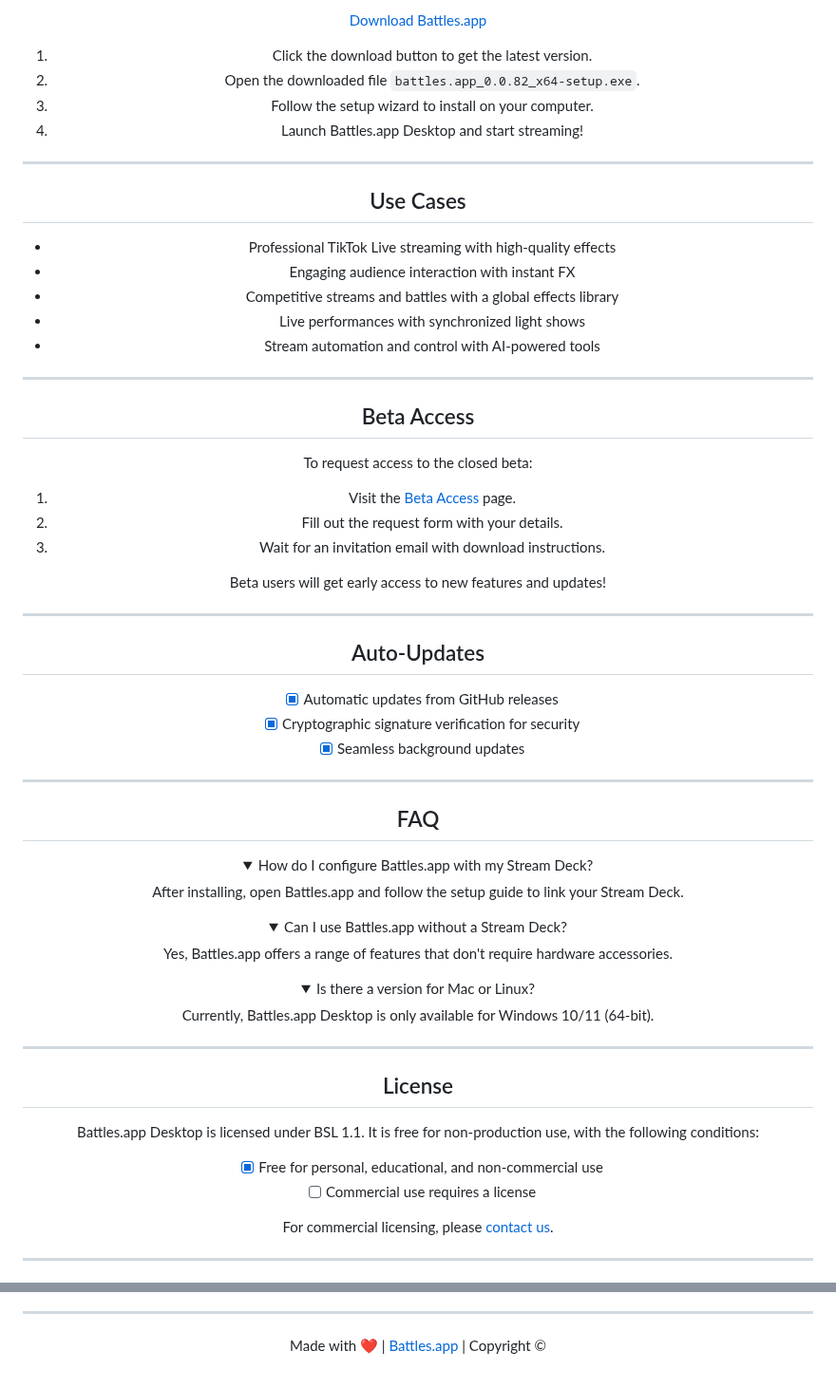
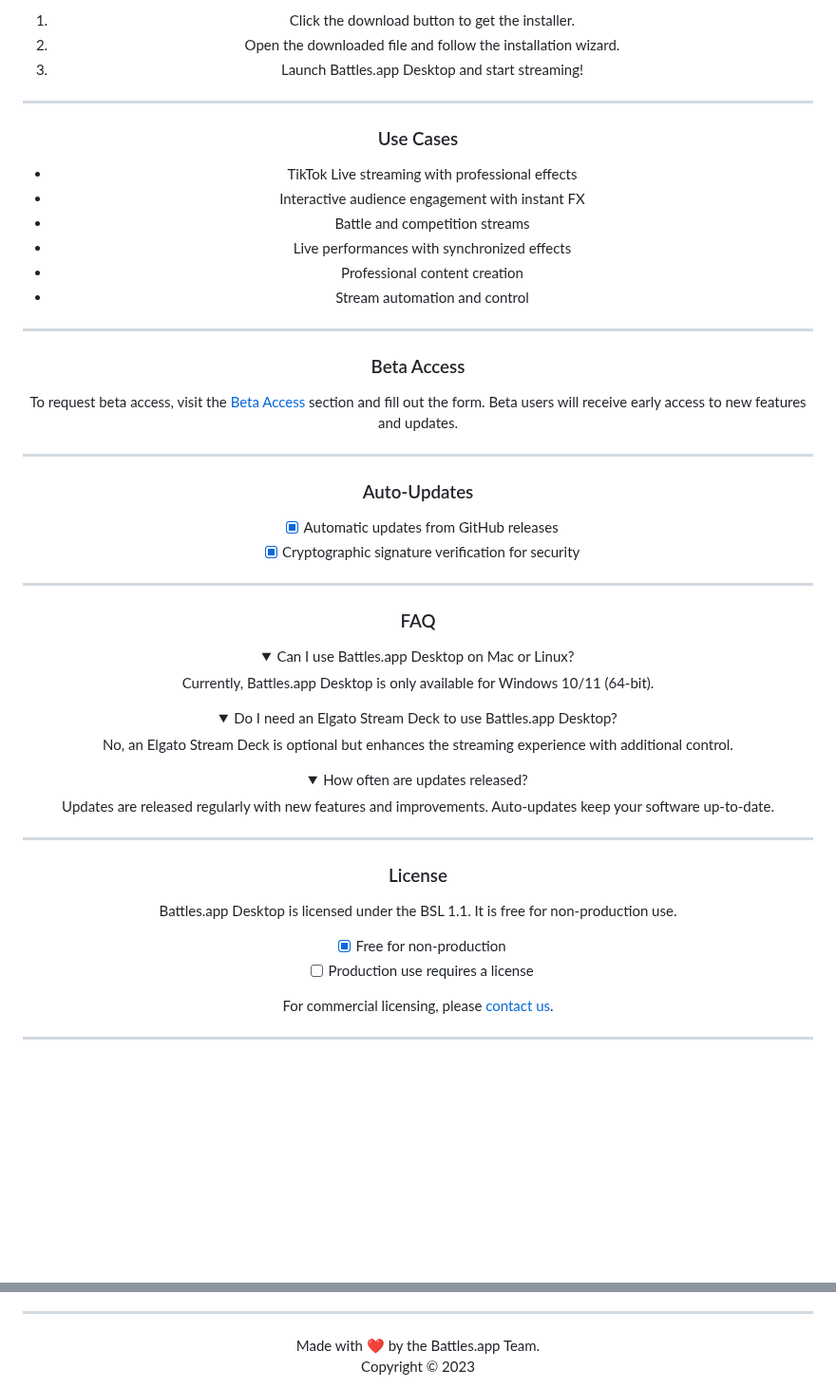
Before and after one commit to battles-app/desktop, a Markdown page: README.md, 2 parts joined by grey strips. Shown at 95% size. Rendered like a GitHub page; folded sections open; blank space fills up the shorter version.

Commit message:
docs: update README for v0.0.83

```diff
--- a/README.md
+++ b/README.md
@@ -76,69 +105,58 @@ Custom effects and media management
 
-<a href="https://github.com/battles-app/desktop/releases/download/v0.0.82/battles.app_0.0.82_x64-setup.exe" style="background: linear-gradient(135deg, #1a4d2e, #2d5a3d); border: none; border-radius: 8px; box-shadow: 0 4px 6px rgba(0, 0, 0, 0.1); color: white; padding: 10px 20px; text-decoration: none; font-weight: bold;">Download Battles.app</a>
-
-1. Click the download button to get the latest version.
-2. Open the downloaded file `battles.app_0.0.82_x64-setup.exe`.
-3. Follow the setup wizard to install on your computer.
-4. Launch Battles.app Desktop and start streaming!
+1. Click the download button to get the installer.
+2. Open the downloaded file and follow the installation wizard.
+3. Launch Battles.app Desktop and start streaming!
 
 ---
 
-## Use Cases
-
-- Professional TikTok Live streaming with high-quality effects
-- Engaging audience interaction with instant FX
-- Competitive streams and battles with a global effects library
-- Live performances with synchronized light shows
-- Stream automation and control with AI-powered tools
+### Use Cases
+- TikTok Live streaming with professional effects
+- Interactive audience engagement with instant FX
+- Battle and competition streams
+- Live performances with synchronized effects
+- Professional content creation
+- Stream automation and control
 
 ---
 
-## Beta Access
-
-To request access to the closed beta:
-1. Visit the [Beta Access](https://github.com/battles-app/desktop) page.
-2. Fill out the request form with your details.
-3. Wait for an invitation email with download instructions.
-
-Beta users will get early access to new features and updates!
+### Beta Access
+To request beta access, visit the [Beta Access](#beta-access) section and fill out the form. Beta users will receive early access to new features and updates.
 
 ---
 
-## Auto-Updates
+### Auto-Updates
 
 - [x] Automatic updates from GitHub releases
 - [x] Cryptographic signature verification for security
-- [x] Seamless background updates
 
 ---
 
-## FAQ
+### FAQ
 
 <details>
-<summary>How do I configure Battles.app with my Stream Deck?</summary>
-After installing, open Battles.app and follow the setup guide to link your Stream Deck.
+<summary>Can I use Battles.app Desktop on Mac or Linux?</summary>
+Currently, Battles.app Desktop is only available for Windows 10/11 (64-bit).
 </details>
 
 <details>
-<summary>Can I use Battles.app without a Stream Deck?</summary>
-Yes, Battles.app offers a range of features that don't require hardware accessories.
+<summary>Do I need an Elgato Stream Deck to use Battles.app Desktop?</summary>
+No, an Elgato Stream Deck is optional but enhances the streaming experience with additional control.
 </details>
 
 <details>
-<summary>Is there a version for Mac or Linux?</summary>
-Currently, Battles.app Desktop is only available for Windows 10/11 (64-bit).
+<summary>How often are updates released?</summary>
+Updates are released regularly with new features and improvements. Auto-updates keep your software up-to-date.
 </details>
 
 ---
 
-## License
+### License
+Battles.app Desktop is licensed under the BSL 1.1. It is free for non-production use.
 
-Battles.app Desktop is licensed under BSL 1.1. It is free for non-production use, with the following conditions:
+- [x] Free for non-production
+- [ ] Production use requires a license
 
-- [x] Free for personal, educational, and non-commercial use
-- [ ] Commercial use requires a license
-
-For commercial licensing, please [contact us](https://github.com/battles-app/desktop).
+For commercial licensing, please [contact us](#contact).
 
 ---
 
@@ -151,5 +168,6 @@ For commercial licensing, please [contact us](https://github.com/battles-app/des
 
 ---
 
-Made with ❤️ | [Battles.app](https://github.com/battles-app/desktop) | Copyright ©
+Made with ❤️ by the Battles.app Team.
+Copyright © 2023
 
```
Also changed, not shown: other parts of README.md (+73 -45 lines).
